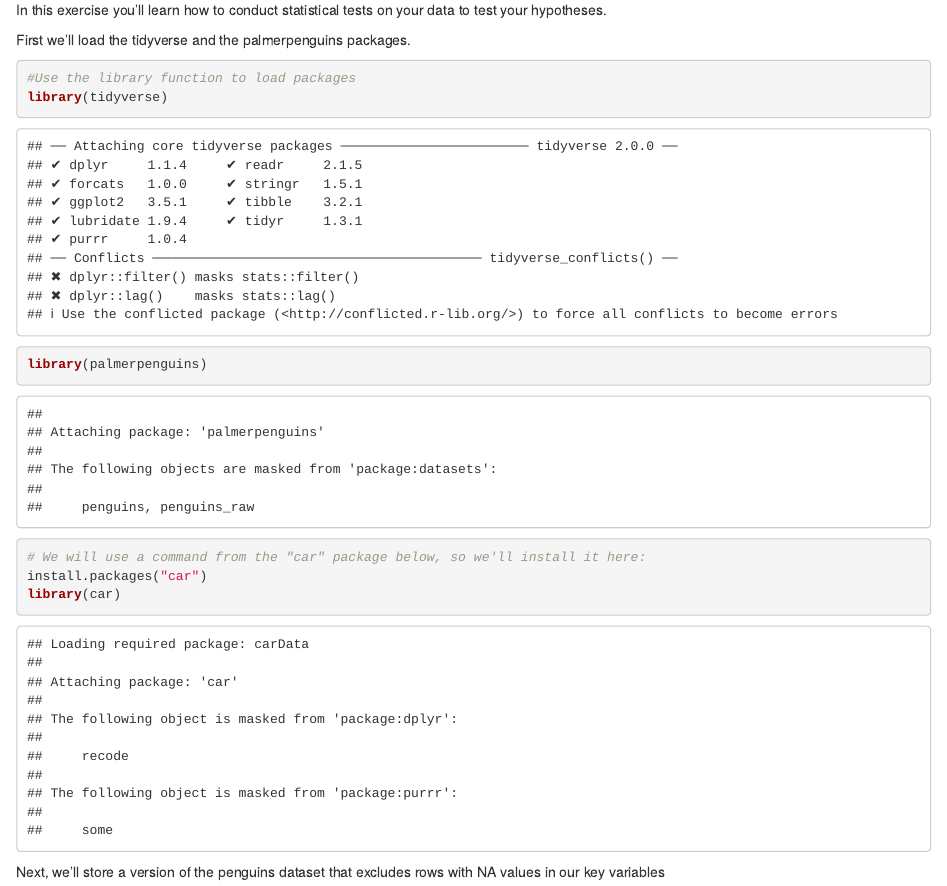
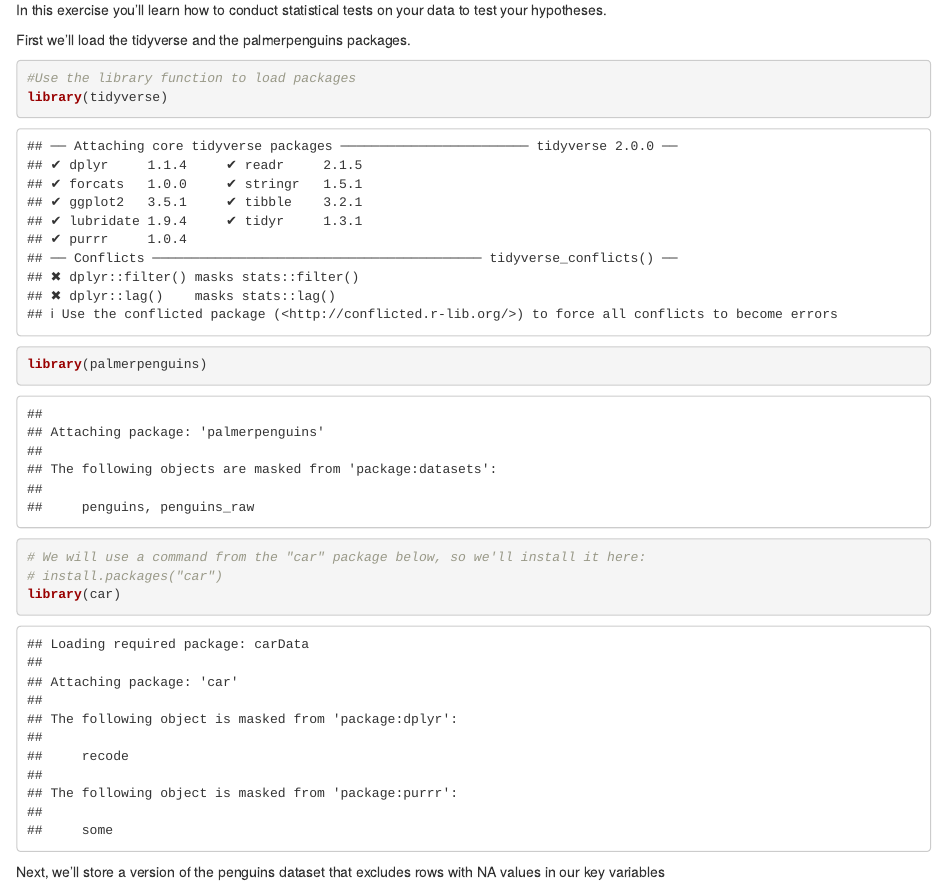
Before and after one commit to z-krausman/github-practice-repo, an R Markdown document (scripts/r-stats-code-along.Rmd): the page in a window 1100 px wide, from 130 px down. Rendered offline with R 4.5, knitr and Pandoc, with nearby package versions.

Commit message:
install car package disable
commented out the car package download so it does not download every time it is run, but future users have the ability

````diff
--- a/scripts/r-stats-code-along.Rmd
+++ b/scripts/r-stats-code-along.Rmd
@@ -20,7 +20,7 @@ library(tidyverse)
 library(palmerpenguins)
 
 # We will use a command from the "car" package below, so we'll install it here:
-install.packages("car")
+# install.packages("car")
 library(car)
 
 ```
````
